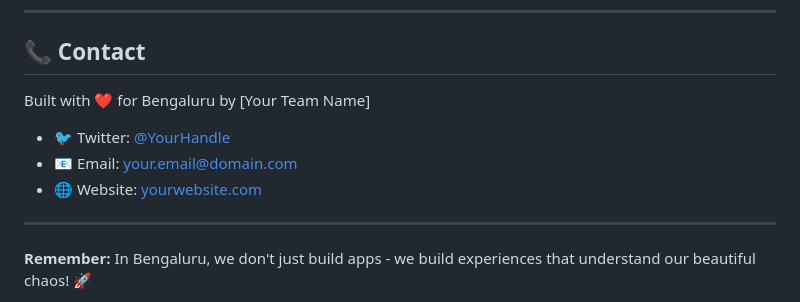
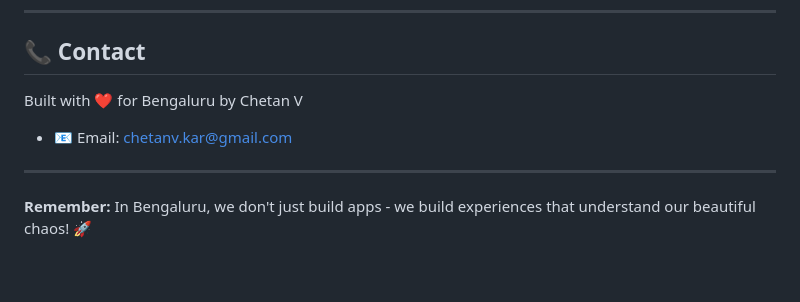
Before and after one commit to chetan0021/nethra-bengaluru-superapp, a Markdown page: README.md, the part around the change. GitHub-like rendering; blank space fills up the shorter version.

Commit message:
Revise contact details in README.md
Updated contact information and removed placeholders.

```diff
--- a/README.md
+++ b/README.md
@@ -196,11 +196,10 @@ This project is licensed under the MIT License - see the [LICENSE](LICENSE) file
 
 ## 📞 Contact
 
-Built with ❤️ for Bengaluru by [Your Team Name]
+Built with ❤️ for Bengaluru by Chetan V
 
-- 🐦 Twitter: [@YourHandle](https://twitter.com/yourhandle)
-- 📧 Email: your.email@domain.com
-- 🌐 Website: [yourwebsite.com](https://yourwebsite.com)
+- 📧 Email: chetanv.kar@gmail.com
+
 
 ---
 
```
